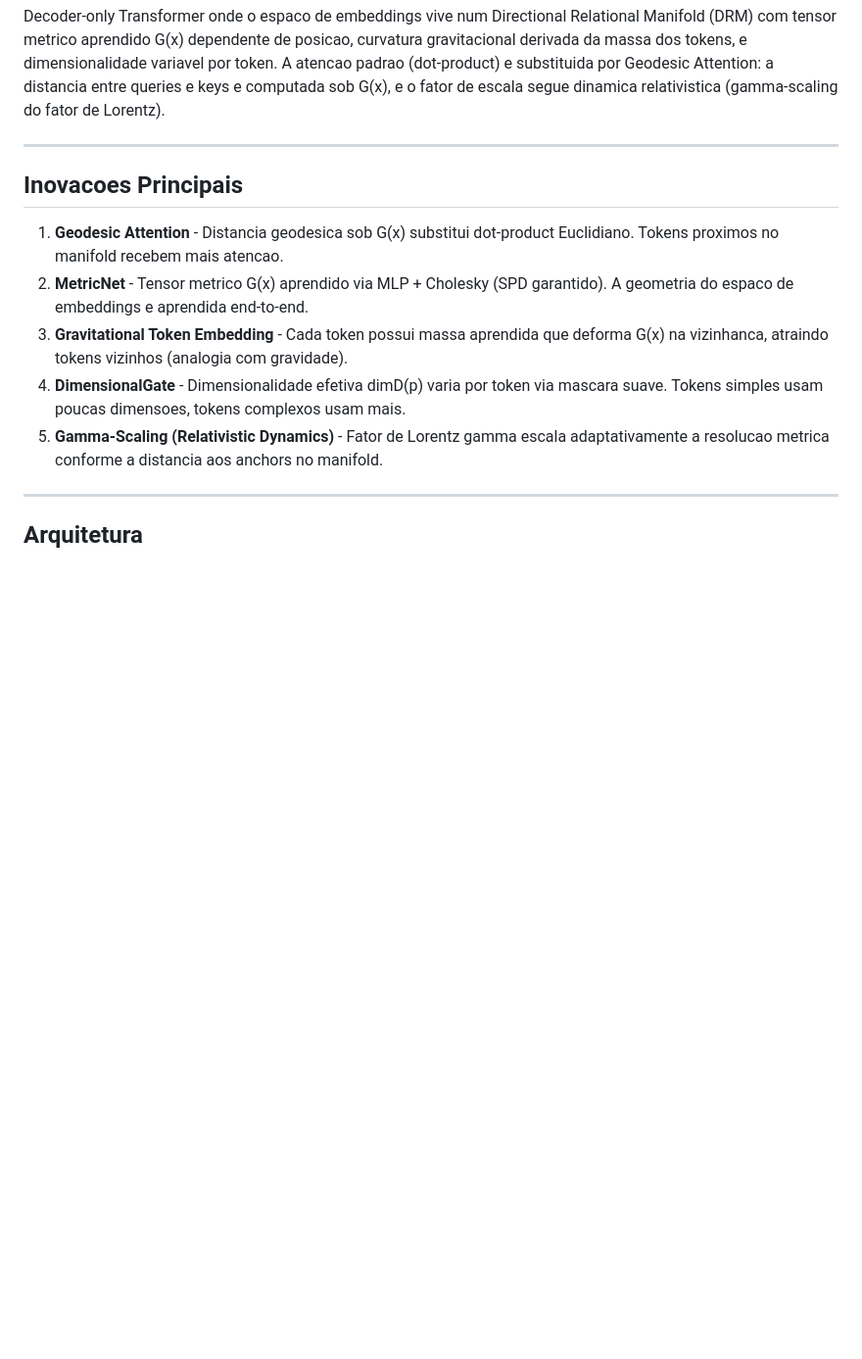
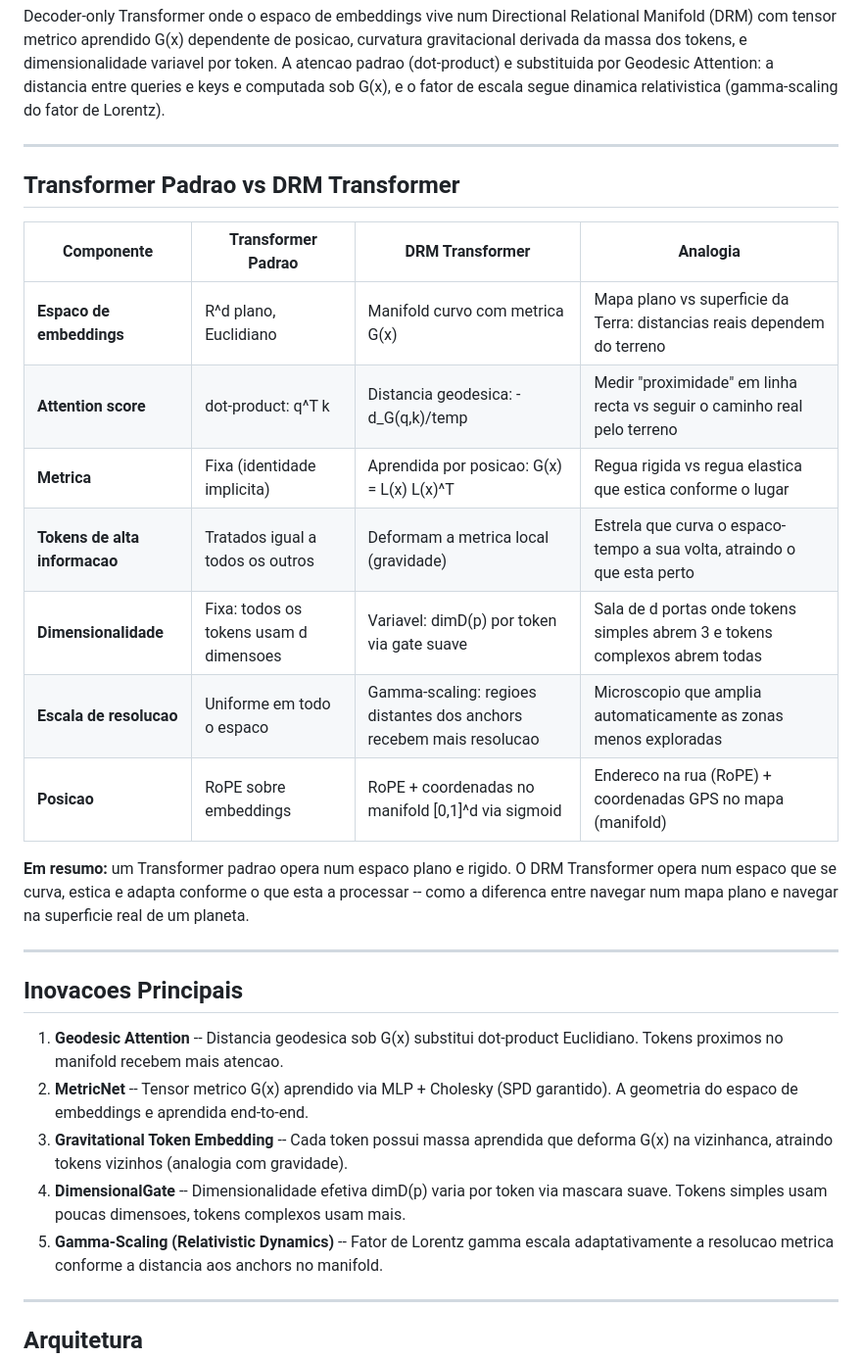
Before and after one commit to gnai-creator/drm_transformer, a Markdown page: README.md, the part around the change. Shown at 98% size. Drawn GitHub-style; blank space fills up the shorter version.

Commit message:
docs: add comparison table Transformer vs DRM Transformer with analogies
Co-Authored-By: Felipe Maya Muniz <felipe@truthagi.ai>
Co-Authored-By: Claude Opus 4.6 (1M context) <noreply@anthropic.com>

```diff
--- a/README.md
+++ b/README.md
@@ -18,17 +18,36 @@ computada sob G(x), e o fator de escala segue dinamica relativistica
 
 ---
 
+## Transformer Padrao vs DRM Transformer
+
+| Componente | Transformer Padrao | DRM Transformer | Analogia |
+|---|---|---|---|
+| **Espaco de embeddings** | R^d plano, Euclidiano | Manifold curvo com metrica G(x) | Mapa plano vs superficie da Terra: distancias reais dependem do terreno |
+| **Attention score** | dot-product: q^T k | Distancia geodesica: -d_G(q,k)/temp | Medir "proximidade" em linha recta vs seguir o caminho real pelo terreno |
+| **Metrica** | Fixa (identidade implicita) | Aprendida por posicao: G(x) = L(x) L(x)^T | Regua rigida vs regua elastica que estica conforme o lugar |
+| **Tokens de alta informacao** | Tratados igual a todos os outros | Deformam a metrica local (gravidade) | Estrela que curva o espaco-tempo a sua volta, atraindo o que esta perto |
+| **Dimensionalidade** | Fixa: todos os tokens usam d dimensoes | Variavel: dimD(p) por token via gate suave | Sala de d portas onde tokens simples abrem 3 e tokens complexos abrem todas |
+| **Escala de resolucao** | Uniforme em todo o espaco | Gamma-scaling: regioes distantes dos anchors recebem mais resolucao | Microscopio que amplia automaticamente as zonas menos exploradas |
+| **Posicao** | RoPE sobre embeddings | RoPE + coordenadas no manifold [0,1]^d via sigmoid | Endereco na rua (RoPE) + coordenadas GPS no mapa (manifold) |
+
+**Em resumo:** um Transformer padrao opera num espaco plano e rigido.
+O DRM Transformer opera num espaco que se curva, estica e adapta
+conforme o que esta a processar -- como a diferenca entre navegar
+num mapa plano e navegar na superficie real de um planeta.
+
+---
+
 ## Inovacoes Principais
 
-1. **Geodesic Attention** - Distancia geodesica sob G(x) substitui dot-product
+1. **Geodesic Attention** -- Distancia geodesica sob G(x) substitui dot-product
    Euclidiano. Tokens proximos no manifold recebem mais atencao.
-2. **MetricNet** - Tensor metrico G(x) aprendido via MLP + Cholesky (SPD
+2. **MetricNet** -- Tensor metrico G(x) aprendido via MLP + Cholesky (SPD
    garantido). A geometria do espaco de embeddings e aprendida end-to-end.
-3. **Gravitational Token Embedding** - Cada token possui massa aprendida que
+3. **Gravitational Token Embedding** -- Cada token possui massa aprendida que
    deforma G(x) na vizinhanca, atraindo tokens vizinhos (analogia com gravidade).
-4. **DimensionalGate** - Dimensionalidade efetiva dimD(p) varia por token via
+4. **DimensionalGate** -- Dimensionalidade efetiva dimD(p) varia por token via
    mascara suave. Tokens simples usam poucas dimensoes, tokens complexos usam mais.
-5. **Gamma-Scaling (Relativistic Dynamics)** - Fator de Lorentz gamma escala
+5. **Gamma-Scaling (Relativistic Dynamics)** -- Fator de Lorentz gamma escala
    adaptativamente a resolucao metrica conforme a distancia aos anchors no manifold.
 
 ---
```
